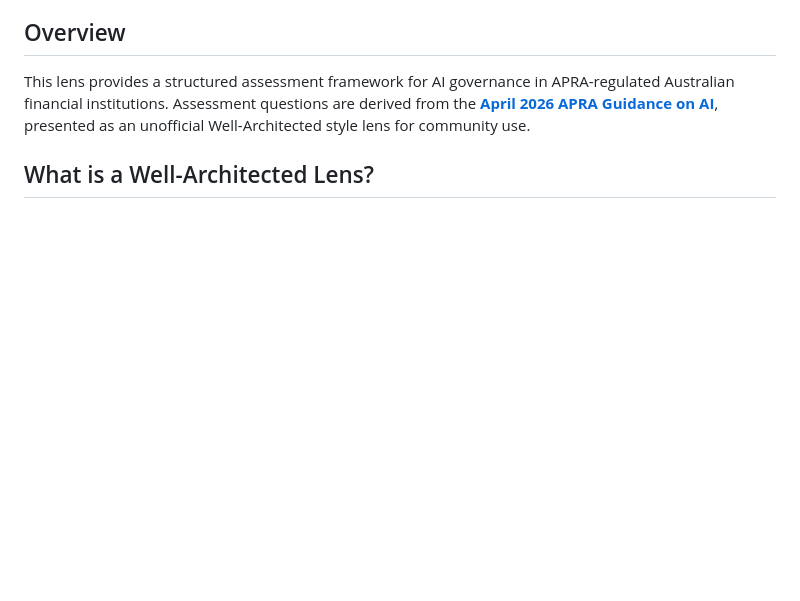
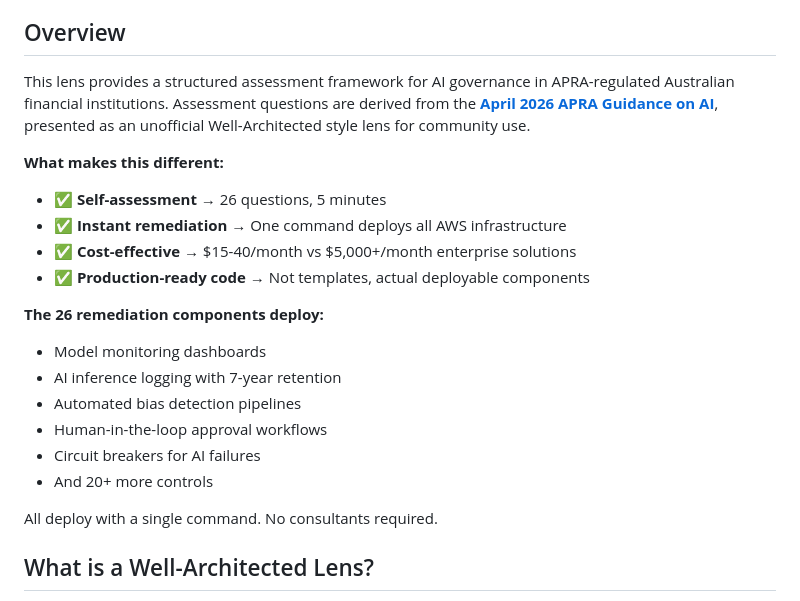
Before and after one commit to kdeath83/unofficial-wa-lens-ai-apra, a Markdown page: README.md, the part around one of its changes. Drawn GitHub-style; blank space fills up the shorter version.

```diff
--- a/README.md
+++ b/README.md
@@ -10,6 +10,21 @@
 
 This lens provides a structured assessment framework for AI governance in APRA-regulated Australian financial institutions. Assessment questions are derived from the **[April 2026 APRA Guidance on AI](https://www.apra.gov.au/apra-letter-to-industry-on-artificial-intelligence-ai)**, presented as an unofficial Well-Architected style lens for community use.
 
+**What makes this different:**
+- ✅ **Self-assessment** → 26 questions, 5 minutes
+- ✅ **Instant remediation** → One command deploys all AWS infrastructure
+- ✅ **Cost-effective** → $15-40/month vs $5,000+/month enterprise solutions
+- ✅ **Production-ready code** → Not templates, actual deployable components
+
+**The 26 remediation components deploy:**
+- Model monitoring dashboards
+- AI inference logging with 7-year retention
+- Automated bias detection pipelines
+- Human-in-the-loop approval workflows
+- Circuit breakers for AI failures
+- And 20+ more controls
+
+All deploy with a single command. No consultants required.
 
 ## What is a Well-Architected Lens?
 
```
Also changed, not shown: other parts of README.md (+54 -13 lines).
